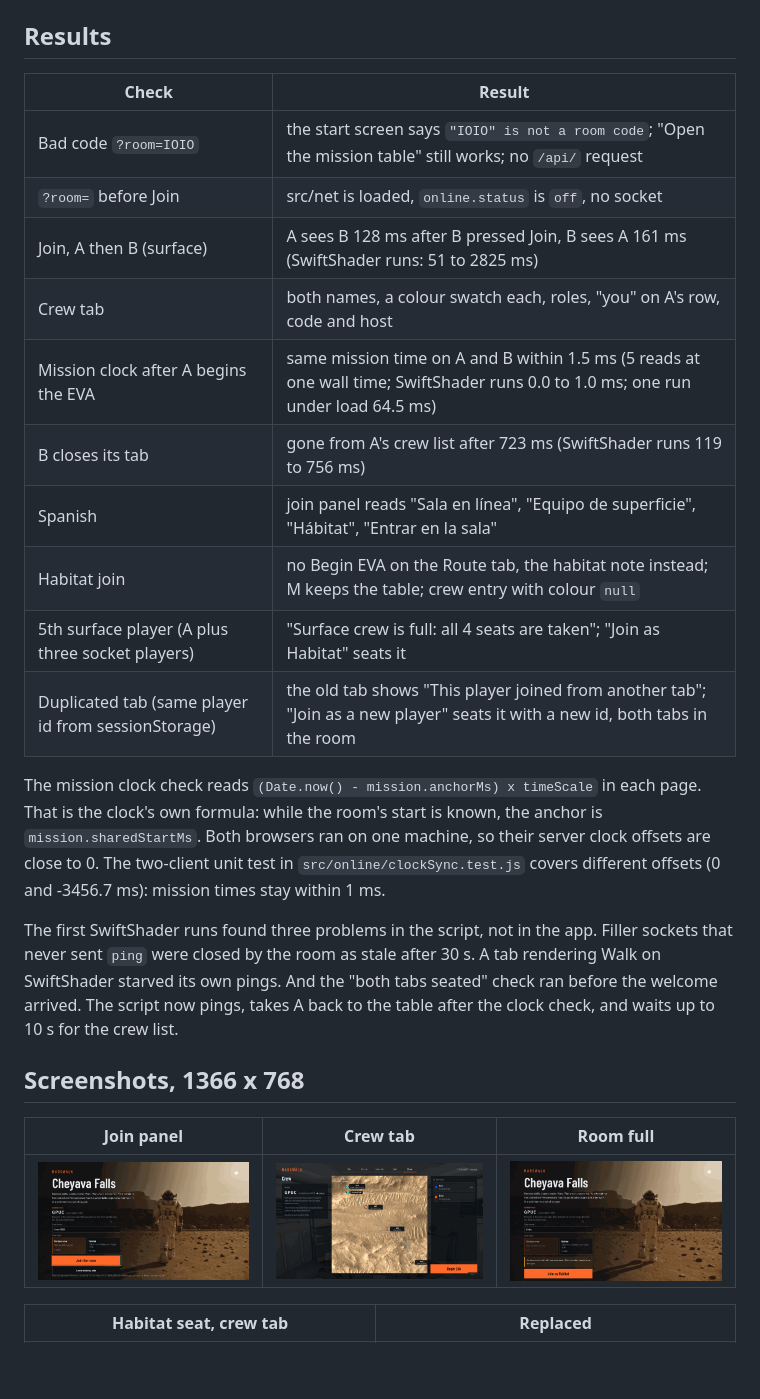
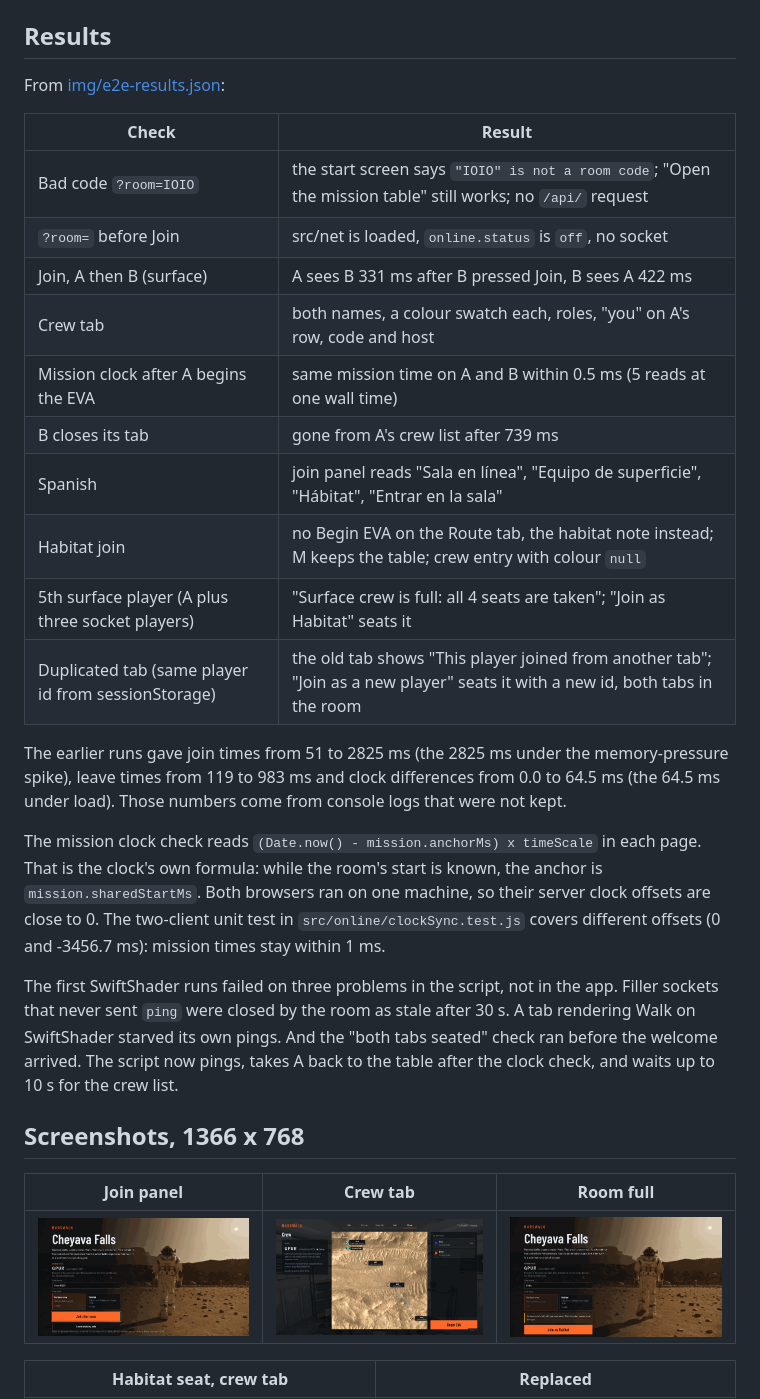
Before and after one commit to JVPresti/NasaSpaceApps-MartianMap, a Markdown page: docs/qa/online-m1-ui.md, the part around one of its changes. Rendered like a GitHub page; pictures changed too: docs/qa/img/online-m1-crew.png, docs/qa/img/online-m1-join.png, docs/qa/img/online-m1-room-full.png; blank space fills up the shorter version.

Commit message:
fix(online): keep Leave when offline, continue on a join count and record the e2e results

```diff
--- a/docs/qa/online-m1-ui.md
+++ b/docs/qa/online-m1-ui.md
@@ -17,22 +22,26 @@ Use a fresh `ROOM` for each run: the room keeps its mission start. Without `QA_G
 
 ## Results
 
+From [img/e2e-results.json](img/e2e-results.json):
+
 | Check | Result |
 | --- | --- |
 | Bad code `?room=IOIO` | the start screen says `"IOIO" is not a room code`; "Open the mission table" still works; no `/api/` request |
 | `?room=` before Join | src/net is loaded, `online.status` is `off`, no socket |
-| Join, A then B (surface) | A sees B 128 ms after B pressed Join, B sees A 161 ms (SwiftShader runs: 51 to 2825 ms) |
+| Join, A then B (surface) | A sees B 331 ms after B pressed Join, B sees A 422 ms |
 | Crew tab | both names, a colour swatch each, roles, "you" on A's row, code and host |
-| Mission clock after A begins the EVA | same mission time on A and B within 1.5 ms (5 reads at one wall time; SwiftShader runs 0.0 to 1.0 ms; one run under load 64.5 ms) |
-| B closes its tab | gone from A's crew list after 723 ms (SwiftShader runs 119 to 756 ms) |
+| Mission clock after A begins the EVA | same mission time on A and B within 0.5 ms (5 reads at one wall time) |
+| B closes its tab | gone from A's crew list after 739 ms |
 | Spanish | join panel reads "Sala en línea", "Equipo de superficie", "Hábitat", "Entrar en la sala" |
 | Habitat join | no Begin EVA on the Route tab, the habitat note instead; M keeps the table; crew entry with colour `null` |
 | 5th surface player (A plus three socket players) | "Surface crew is full: all 4 seats are taken"; "Join as Habitat" seats it |
 | Duplicated tab (same player id from sessionStorage) | the old tab shows "This player joined from another tab"; "Join as a new player" seats it with a new id, both tabs in the room |
 
+The earlier runs gave join times from 51 to 2825 ms (the 2825 ms under the memory-pressure spike), leave times from 119 to 983 ms and clock differences from 0.0 to 64.5 ms (the 64.5 ms under load). Those numbers come from console logs that were not kept.
+
 The mission clock check reads `(Date.now() - mission.anchorMs) x timeScale` in each page. That is the clock's own formula: while the room's start is known, the anchor is `mission.sharedStartMs`. Both browsers ran on one machine, so their server clock offsets are close to 0. The two-client unit test in `src/online/clockSync.test.js` covers different offsets (0 and -3456.7 ms): mission times stay within 1 ms.
 
-The first SwiftShader runs found three problems in the script, not in the app. Filler sockets that never sent `ping` were closed by the room as stale after 30 s. A tab rendering Walk on SwiftShader starved its own pings. And the "both tabs seated" check ran before the welcome arrived. The script now pings, takes A back to the table after the clock check, and waits up to 10 s for the crew list.
+The first SwiftShader runs failed on three problems in the script, not in the app. Filler sockets that never sent `ping` were closed by the room as stale after 30 s. A tab rendering Walk on SwiftShader starved its own pings. And the "both tabs seated" check ran before the welcome arrived. The script now pings, takes A back to the table after the clock check, and waits up to 10 s for the crew list.
 
 ## Screenshots, 1366 x 768
 
```
Also changed, not shown: other parts of docs/qa/online-m1-ui.md (+7 -2 lines), docs/qa/img/online-m1-crew-habitat.png, docs/qa/img/online-m1-replaced.png, 7 other files.
